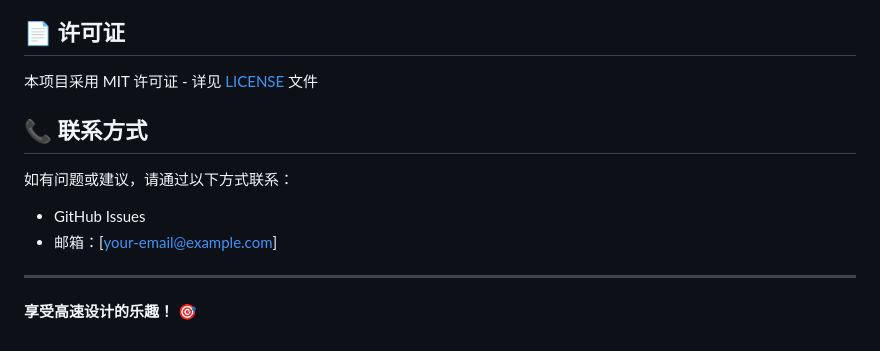
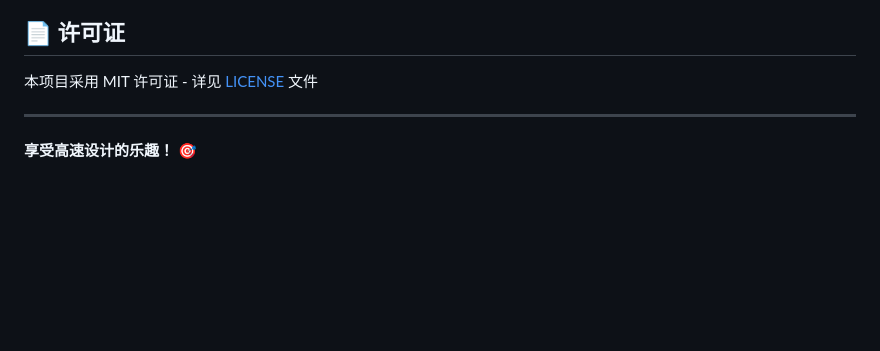
Before and after one commit to pavel311311/Zcal, a Markdown page: README.md, the part around the change printed below. Rendered like a GitHub page; blank space fills up the shorter version.

Commit message:
🐨更新文字

```diff
--- a/README.md
+++ b/README.md
@@ -158,13 +156,6 @@ start-all.ps1 # Windows
 
 本项目采用 MIT 许可证 - 详见 [LICENSE](LICENSE) 文件
 
-## 📞 联系方式
-
-如有问题或建议，请通过以下方式联系：
-
-- GitHub Issues
-- 邮箱：[your-email@example.com]
-
 ---
 
 **享受高速设计的乐趣！** 🎯
```
Also changed, not shown: other parts of README.md (+2 -4 lines).
